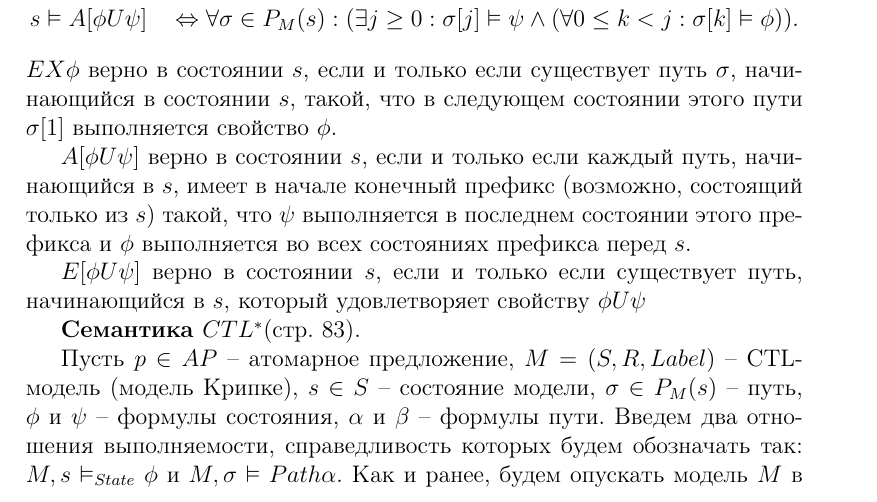
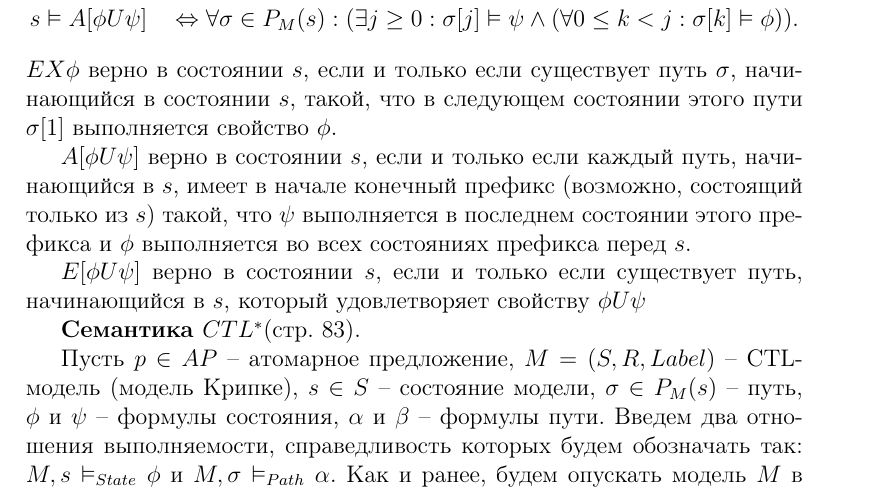
Before and after one commit to Blooof/masters-gos, a LaTeX document (Informatics/src/23/23.tex): part of page 1 of 2, cut so that both start at the same text. Compiled offline with pdfLaTeX.

Commit message:
inform-23: fixed type

```diff
--- a/Informatics/src/23/23.tex
+++ b/Informatics/src/23/23.tex
@@ -50,7 +50,7 @@ $E[\phi U \psi]$ верно в состоянии $s$, если и только
 состояние модели, $\sigma \in P_M(s)$ -- путь, $\phi$ и $\psi$ -- формулы состояния, $\alpha$ и $\beta$
 -- формулы пути. Введем два отношения выполняемости,
 справедливость которых будем обозначать так: $M, s \vDash_{State} \phi$ и
-$M, \sigma \vDash{Path} \alpha$.
+$M, \sigma \vDash_{Path} \alpha$.
 Как и ранее, будем опускать модель $M$ в случае, когда она
 подразумевается контекстом.
 Отношение $\vDash_{State}$ задается следующим образом:
```
Also changed, not shown: Informatics/23-2.pdf.
